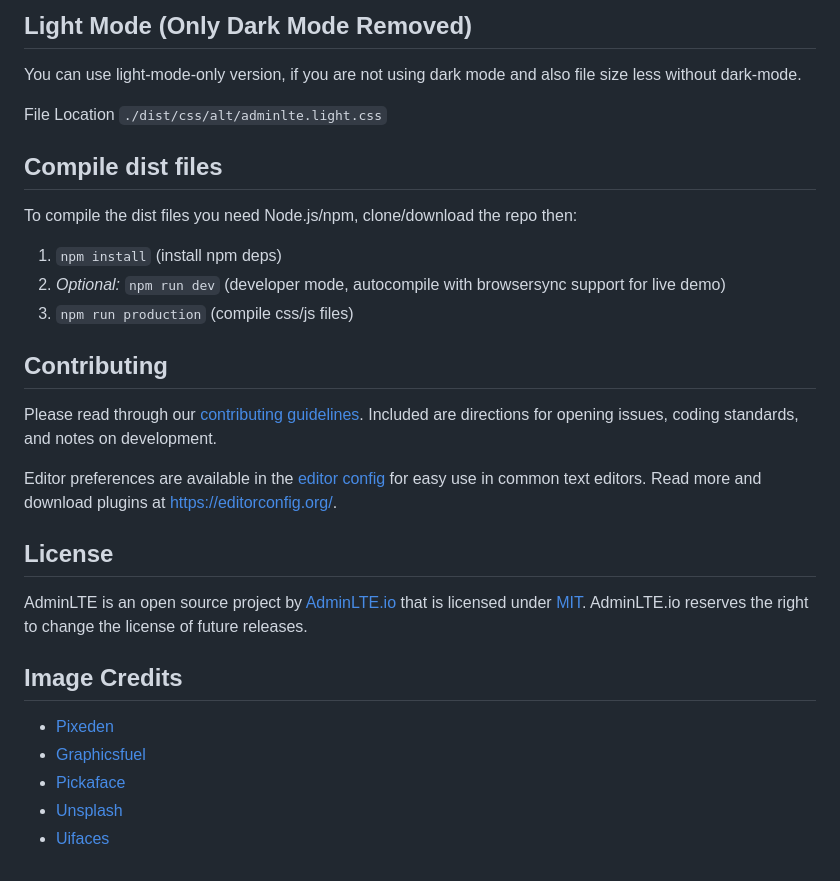
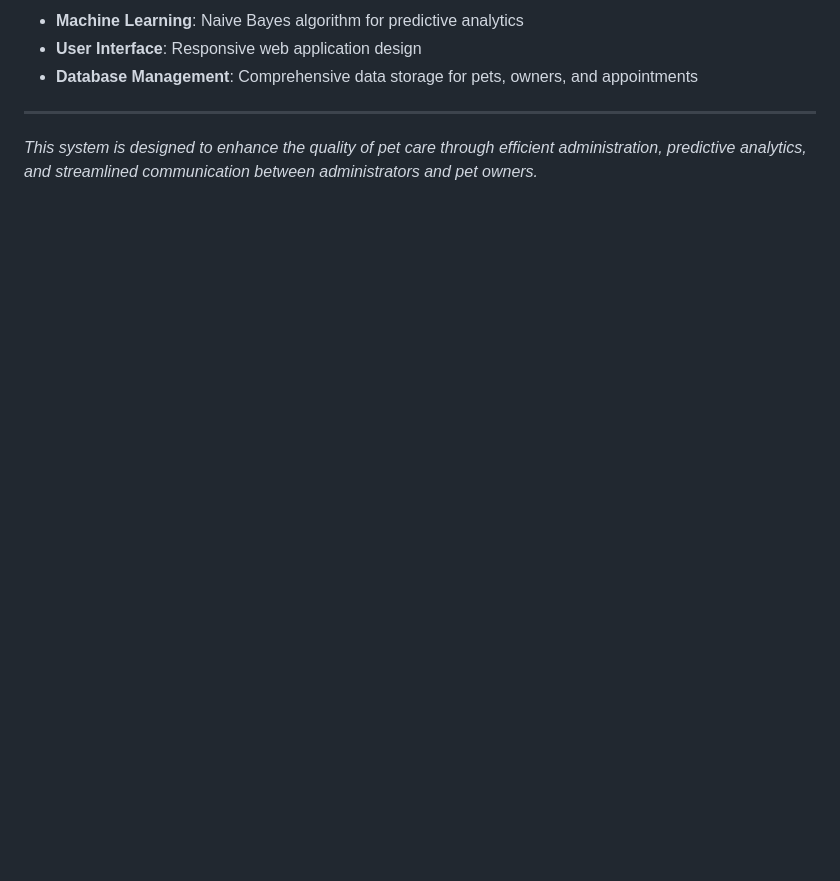
Before and after one commit to LordConsigliere/PETRIOTS_ADMIN, a Markdown page: README.md, the part around one of its changes. GitHub-like rendering; blank space fills up the shorter version.

```diff
--- a/README.md
+++ b/README.md
@@ -71,35 +68,8 @@ updated guide. Information will be added on a weekly basis.
 
-## Light Mode (Only Dark Mode Removed)
-You can use light-mode-only version, if you are not using dark mode and also file size less without dark-mode.
+- **Machine Learning**: Naive Bayes algorithm for predictive analytics
+- **User Interface**: Responsive web application design
+- **Database Management**: Comprehensive data storage for pets, owners, and appointments
 
-File Location `./dist/css/alt/adminlte.light.css`
+---
 
-
-## Compile dist files
-
-To compile the dist files you need Node.js/npm, clone/download the repo then:
-
-1. `npm install` (install npm deps)
-2. _Optional:_ `npm run dev` (developer mode, autocompile with browsersync support for live demo)
-3. `npm run production` (compile css/js files)
-
-
-## Contributing
-
-Please read through our [contributing guidelines](https://github.com/ColorlibHQ/AdminLTE/tree/master/.github/CONTRIBUTING.md). Included are directions for opening issues, coding standards, and notes on development.
-
-Editor preferences are available in the [editor config](https://github.com/twbs/bootstrap/blob/main/.editorconfig) for easy use in common text editors. Read more and download plugins at <https://editorconfig.org/>.
-
-
-## License
-
-AdminLTE is an open source project by [AdminLTE.io](https://adminlte.io) that is licensed under [MIT](https://opensource.org/licenses/MIT).
-AdminLTE.io reserves the right to change the license of future releases.
-
-## Image Credits
-
-- [Pixeden](http://www.pixeden.com/psd-web-elements/flat-responsive-showcase-psd)
-- [Graphicsfuel](https://www.graphicsfuel.com/2013/02/13-high-resolution-blur-backgrounds/)
-- [Pickaface](https://pickaface.net/)
-- [Unsplash](https://unsplash.com/)
-- [Uifaces](http://uifaces.com/)
+*This system is designed to enhance the quality of pet care through efficient administration, predictive analytics, and streamlined communication between administrators and pet owners.*
```
Also changed, not shown: other parts of README.md (+53 -56 lines), CODE_OF_CONDUCT.md (deleted, +0 -43 lines).
